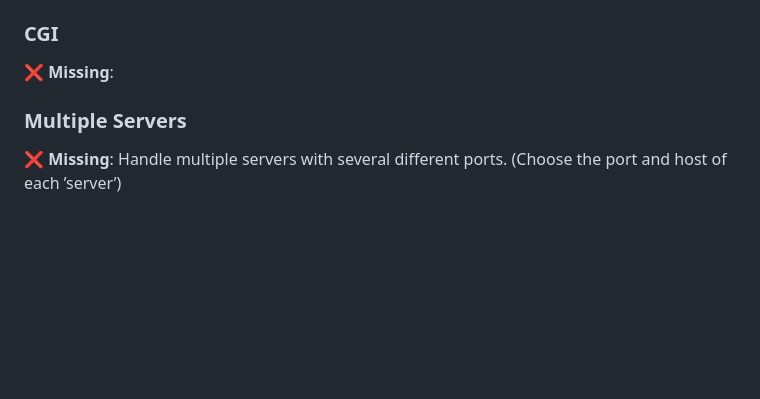
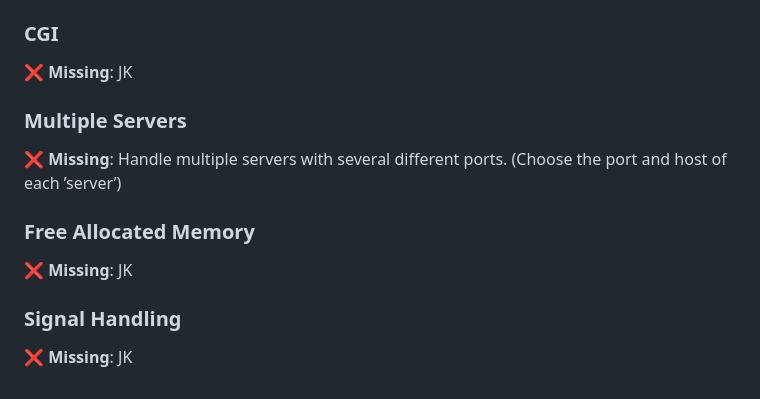
Before and after one commit to bejasch/Webserv, a Markdown page: README.md, the part around the change. Drawn GitHub-style; blank space fills up the shorter version.

```diff
--- a/README.md
+++ b/README.md
@@ -73,7 +73,13 @@ CLF common log format
 ❌ **Missing**: When serving actual files (especially larger files), you'll need to properly set headers like `Content-Length` for dynamic responses. You’re currently hardcoding `Content-Length` for static responses, but this will need to be calculated for real file content.
 
 ### CGI
-❌ **Missing**:
+❌ **Missing**: JK
 
 ### Multiple Servers
 ❌ **Missing**: Handle multiple servers with several different ports. (Choose the port and host of each ’server’)
+
+### Free Allocated Memory
+❌ **Missing**: JK
+
+### Signal Handling
+❌ **Missing**: JK
```
